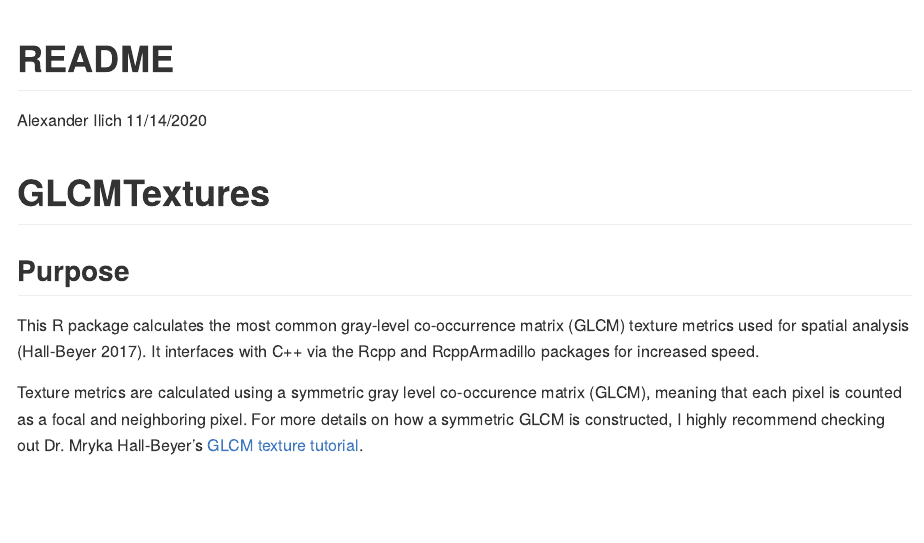
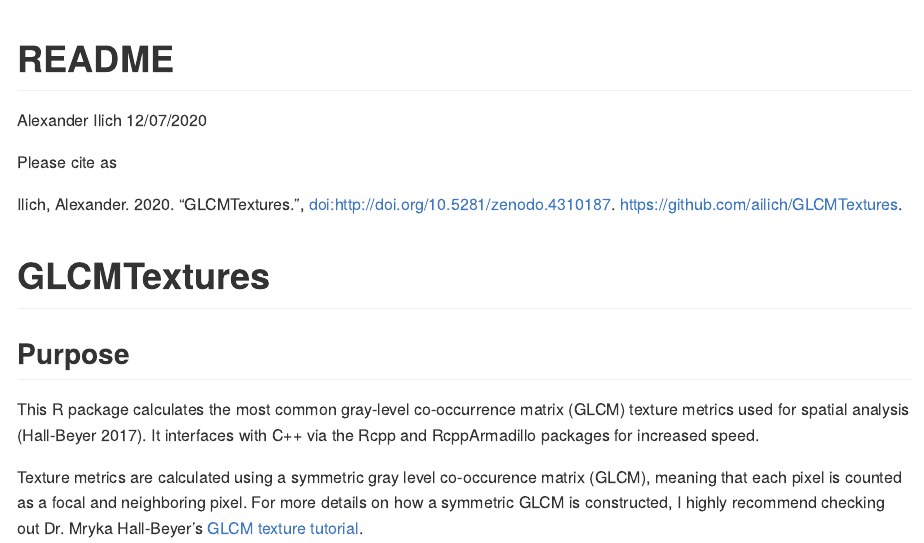
Before and after one commit to ailich/GLCMTextures, an R Markdown document (README.Rmd): the page in a window 1100 px wide, from its top. The pictures show the output file README.md that the author committed with the source, drawn offline in the style of GitHub; long lines of code are wrapped; badge pictures from the web are left out.

Commit message:
Added DOI

````diff
--- a/README.Rmd
+++ b/README.Rmd
@@ -1,11 +1,17 @@
 ---
 title: "README"
 author: "Alexander Ilich"
-date: "11/14/2020"
+date: "12/07/2020"
 output:
   github_document:
     pandoc_args: --webtex
 ---
+
+[![DOI](https://zenodo.org/badge/299630902.svg)](https://zenodo.org/badge/latestdoi/299630902)
+
+Please cite as
+
+Ilich, Alexander. 2020. "GLCMTextures.", doi:http://doi.org/10.5281/zenodo.4310187. https://github.com/ailich/GLCMTextures.
 
 ```{r setup, include=FALSE}
 knitr::opts_chunk$set(echo = TRUE, warning = FALSE, message = FALSE) #Default chunk options
````
Also changed, not shown: README.md.
